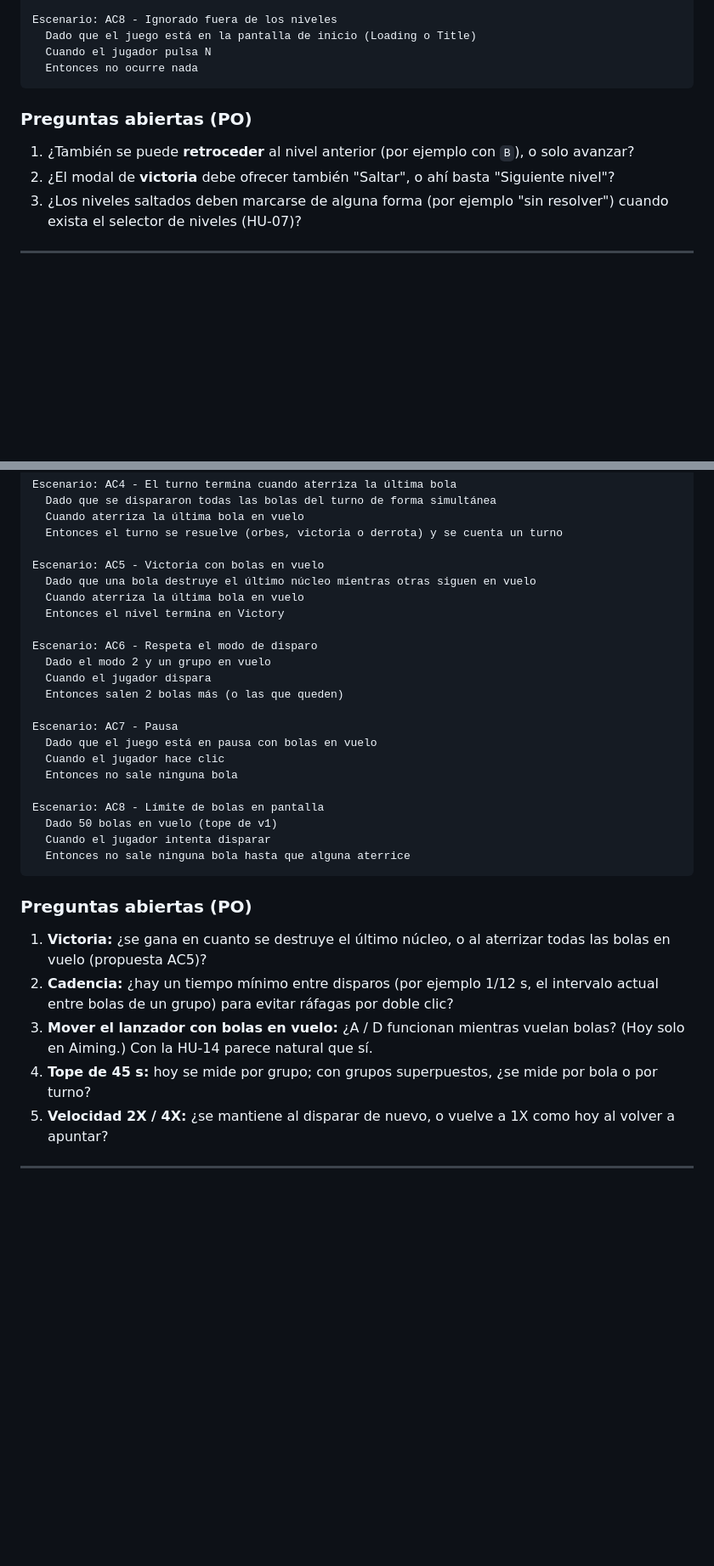
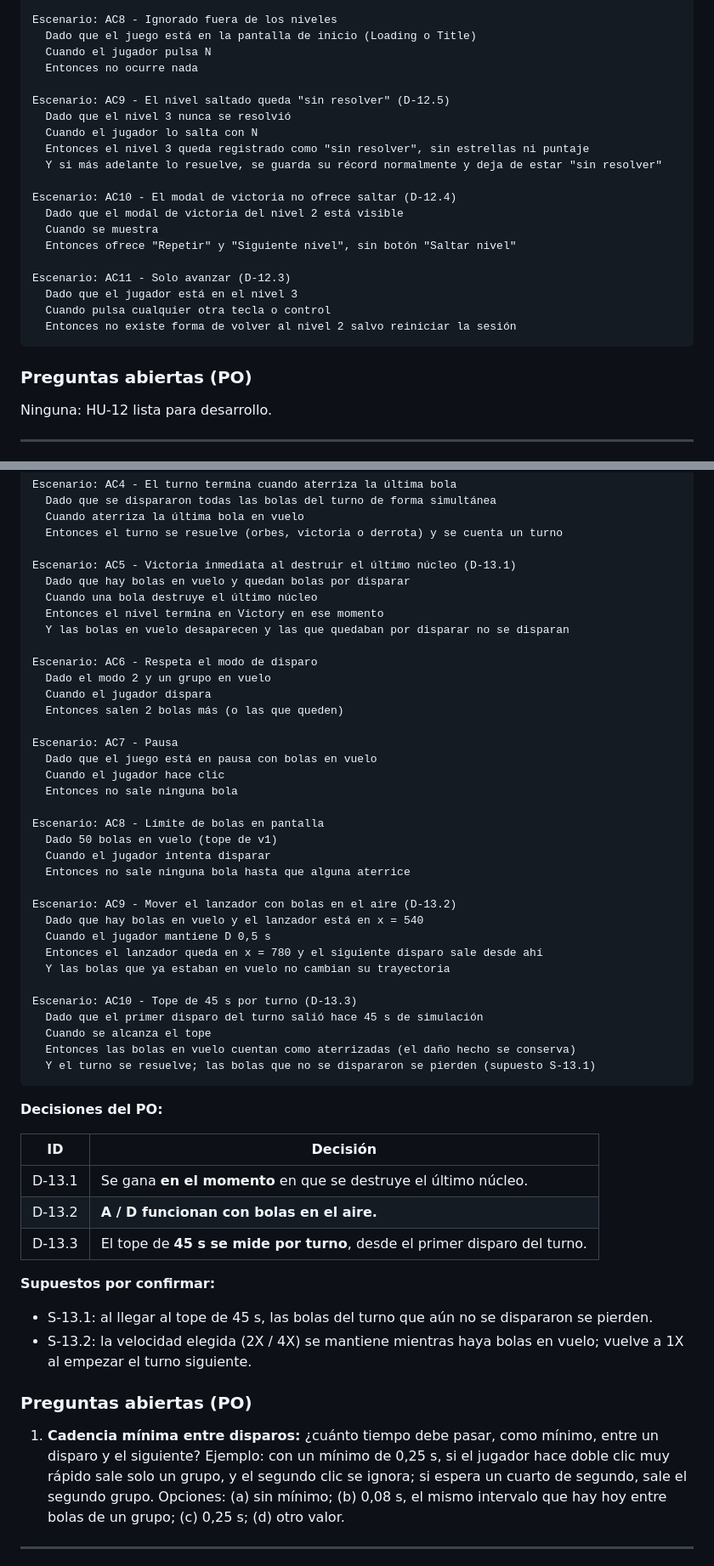
Before and after one commit to Bravosebas12/Vector-Break, a Markdown page: Design/hu-12-14-saltar-nivel-disparo-simultaneo-lanzador-libre.md, 2 parts joined by grey strips. Shown at 85% size. GitHub-like rendering; blank space fills up the shorter version.

Commit message:
docs(design): record PO decisions for HU-12 and HU-13
HU-12: forward only, victory modal unchanged, skipped levels marked 'sin resolver'
(AC9-AC11). HU-13: victory the moment the last core falls, A/D with balls in
flight, 45 s cap per turn (AC5, AC9, AC10); cadence still open.

````diff
--- a/Design/hu-12-14-saltar-nivel-disparo-simultaneo-lanzador-libre.md
+++ b/Design/hu-12-14-saltar-nivel-disparo-simultaneo-lanzador-libre.md
@@ -83,12 +86,26 @@ Escenario: AC8 - Ignorado fuera de los niveles
   Dado que el juego está en la pantalla de inicio (Loading o Title)
   Cuando el jugador pulsa N
   Entonces no ocurre nada
+
+Escenario: AC9 - El nivel saltado queda "sin resolver" (D-12.5)
+  Dado que el nivel 3 nunca se resolvió
+  Cuando el jugador lo salta con N
+  Entonces el nivel 3 queda registrado como "sin resolver", sin estrellas ni puntaje
+  Y si más adelante lo resuelve, se guarda su récord normalmente y deja de estar "sin resolver"
+
+Escenario: AC10 - El modal de victoria no ofrece saltar (D-12.4)
+  Dado que el modal de victoria del nivel 2 está visible
+  Cuando se muestra
+  Entonces ofrece "Repetir" y "Siguiente nivel", sin botón "Saltar nivel"
+
+Escenario: AC11 - Solo avanzar (D-12.3)
+  Dado que el jugador está en el nivel 3
+  Cuando pulsa cualquier otra tecla o control
+  Entonces no existe forma de volver al nivel 2 salvo reiniciar la sesión
 ```
 
 ### Preguntas abiertas (PO)
-1. ¿También se puede **retroceder** al nivel anterior (por ejemplo con `B`), o solo avanzar?
-2. ¿El modal de **victoria** debe ofrecer también "Saltar", o ahí basta "Siguiente nivel"?
-3. ¿Los niveles saltados deben marcarse de alguna forma (por ejemplo "sin resolver") cuando exista el selector de niveles (HU-07)?
+Ninguna: HU-12 lista para desarrollo.
 
 ---
 
@@ -127,10 +144,11 @@ Escenario: AC4 - El turno termina cuando aterriza la última bola
   Cuando aterriza la última bola en vuelo
   Entonces el turno se resuelve (orbes, victoria o derrota) y se cuenta un turno
 
-Escenario: AC5 - Victoria con bolas en vuelo
-  Dado que una bola destruye el último núcleo mientras otras siguen en vuelo
-  Cuando aterriza la última bola en vuelo
-  Entonces el nivel termina en Victory
+Escenario: AC5 - Victoria inmediata al destruir el último núcleo (D-13.1)
+  Dado que hay bolas en vuelo y quedan bolas por disparar
+  Cuando una bola destruye el último núcleo
+  Entonces el nivel termina en Victory en ese momento
+  Y las bolas en vuelo desaparecen y las que quedaban por disparar no se disparan
 
 Escenario: AC6 - Respeta el modo de disparo
   Dado el modo 2 y un grupo en vuelo
@@ -146,14 +164,34 @@ Escenario: AC8 - Límite de bolas en pantalla
   Dado 50 bolas en vuelo (tope de v1)
   Cuando el jugador intenta disparar
   Entonces no sale ninguna bola hasta que alguna aterrice
+
+Escenario: AC9 - Mover el lanzador con bolas en el aire (D-13.2)
+  Dado que hay bolas en vuelo y el lanzador está en x = 540
+  Cuando el jugador mantiene D 0,5 s
+  Entonces el lanzador queda en x = 780 y el siguiente disparo sale desde ahí
+  Y las bolas que ya estaban en vuelo no cambian su trayectoria
+
+Escenario: AC10 - Tope de 45 s por turno (D-13.3)
+  Dado que el primer disparo del turno salió hace 45 s de simulación
+  Cuando se alcanza el tope
+  Entonces las bolas en vuelo cuentan como aterrizadas (el daño hecho se conserva)
+  Y el turno se resuelve; las bolas que no se dispararon se pierden (supuesto S-13.1)
 ```
 
+**Decisiones del PO:**
+
+| ID | Decisión |
+|---|---|
+| D-13.1 | Se gana **en el momento** en que se destruye el último núcleo. |
+| D-13.2 | **A / D funcionan con bolas en el aire.** |
+| D-13.3 | El tope de **45 s se mide por turno**, desde el primer disparo del turno. |
+
+**Supuestos por confirmar:**
+- S-13.1: al llegar al tope de 45 s, las bolas del turno que aún no se dispararon se pierden.
+- S-13.2: la velocidad elegida (2X / 4X) se mantiene mientras haya bolas en vuelo; vuelve a 1X al empezar el turno siguiente.
+
 ### Preguntas abiertas (PO)
-1. **Victoria:** ¿se gana en cuanto se destruye el último núcleo, o al aterrizar todas las bolas en vuelo (propuesta AC5)?
-2. **Cadencia:** ¿hay un tiempo mínimo entre disparos (por ejemplo 1/12 s, el intervalo actual entre bolas de un grupo) para evitar ráfagas por doble clic?
-3. **Mover el lanzador con bolas en vuelo:** ¿A / D funcionan mientras vuelan bolas? (Hoy solo en Aiming.) Con la HU-14 parece natural que sí.
-4. **Tope de 45 s:** hoy se mide por grupo; con grupos superpuestos, ¿se mide por bola o por turno?
-5. **Velocidad 2X / 4X:** ¿se mantiene al disparar de nuevo, o vuelve a 1X como hoy al volver a apuntar?
+1. **Cadencia mínima entre disparos:** ¿cuánto tiempo debe pasar, como mínimo, entre un disparo y el siguiente? Ejemplo: con un mínimo de 0,25 s, si el jugador hace doble clic muy rápido sale solo un grupo, y el segundo clic se ignora; si espera un cuarto de segundo, sale el segundo grupo. Opciones: (a) sin mínimo; (b) 0,08 s, el mismo intervalo que hay hoy entre bolas de un grupo; (c) 0,25 s; (d) otro valor.
 
 ---
 
````
Also changed, not shown: other parts of Design/hu-12-14-saltar-nivel-disparo-simultaneo-lanzador-libre.md (+4 -1 lines).
